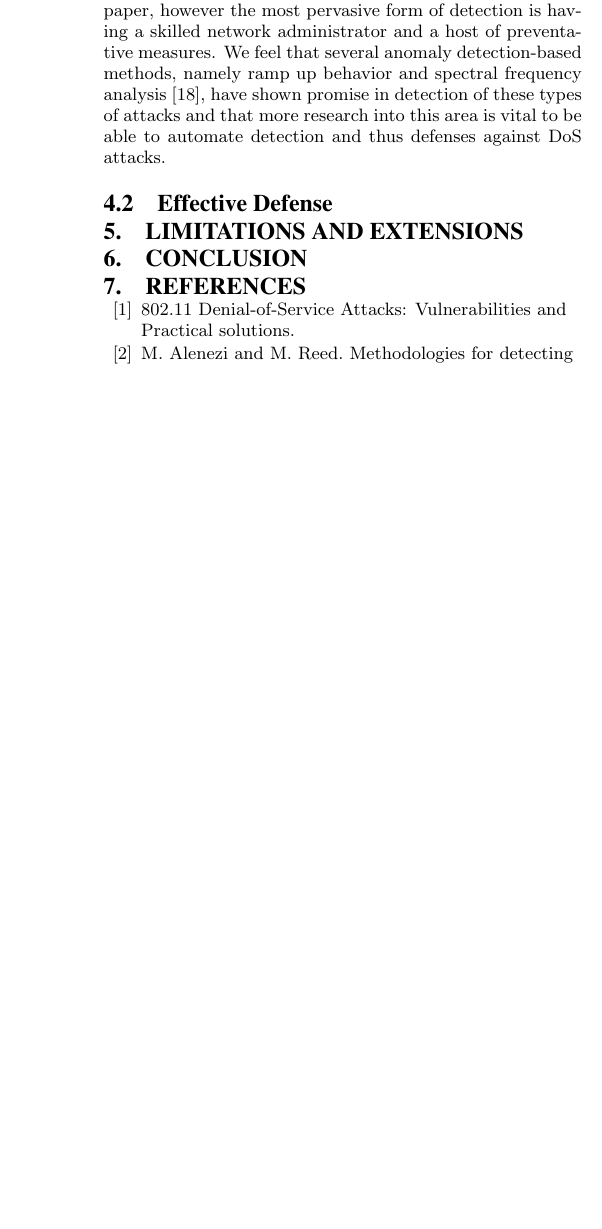
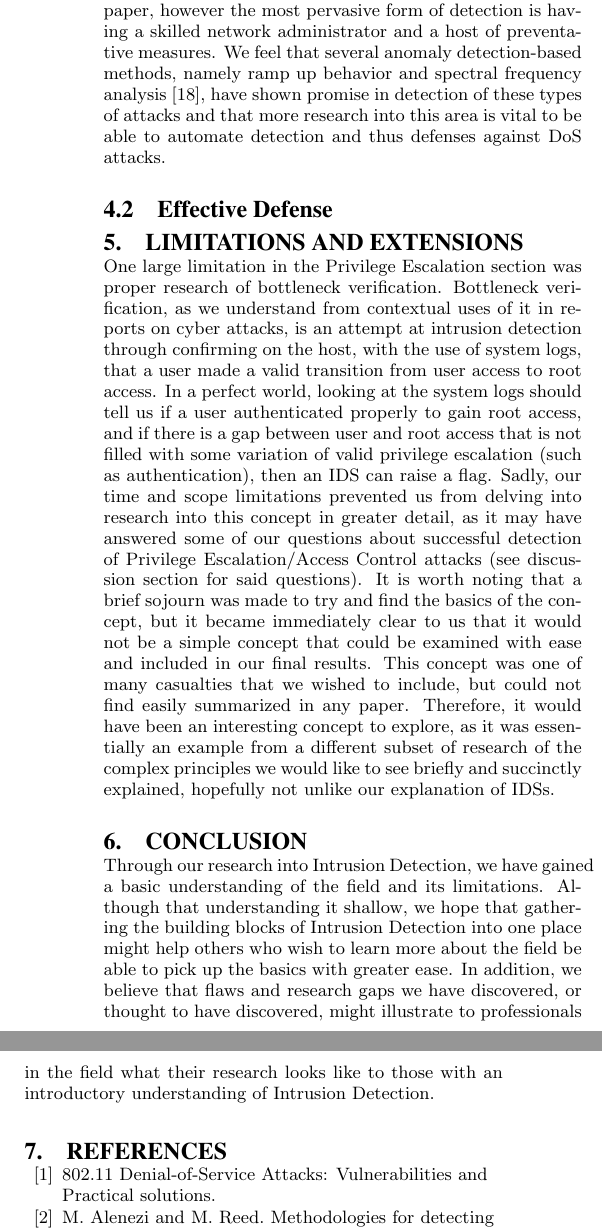
Before and after one commit to sinujutsu/ids, a LaTeX paper (Final_Paper/Jamroz.Furhman.FinalPaper.tex): part of one column of page 8 of 9 before the commit and two parts of the columns of page 8 of 9 after it, the two joined at a grey line, cut so that both start at the same text, the shorter picture padded with empty space. Compiled offline with pdfLaTeX.

Commit message:
Spitballed conclusion, limitations.

```diff
--- a/Final_Paper/Jamroz.Furhman.FinalPaper.tex
+++ b/Final_Paper/Jamroz.Furhman.FinalPaper.tex
@@ -207,8 +207,11 @@ Essentially, a port scan consists of sending a message to each of these ports an
     	As noted previously, there is no comprehensive solution for DoS detection \cite{Specht2004}. There are a vast number of experimental methods out there, of which we have presented three in this paper, however the most pervasive form of detection is having a skilled network administrator and a host of preventative measures. We feel that several anomaly detection-based methods, namely ramp up behavior and spectral frequency analysis \cite{Hussain2003}, have shown promise in detection of these types of attacks and that more research into this area is vital to be able to automate detection and thus defenses against DoS attacks.
     \subsection{Effective Defense}
 \section{Limitations and Extensions}
+	One large limitation in the Privilege Escalation section was proper research of bottleneck verification. Bottleneck verification, as we understand from contextual uses of it in reports on cyber attacks, is an attempt at intrusion detection through confirming on the host, with the use of system logs, that a user made a valid transition from user access to root access. In a perfect world, looking at the system logs should tell us if a user authenticated properly to gain root access, and if there is a gap between user and root access that is not filled with some variation of valid privilege escalation (such as authentication), then an IDS can raise a flag. Sadly, our time and scope limitations prevented us from delving into research into this concept in greater detail, as it may have answered some of our questions about successful detection of Privilege Escalation/Access Control attacks (see discussion section for said questions). It is worth noting that a brief sojourn was made to try and find the basics of the concept, but it became immediately clear to us that it would not be a simple concept that could be examined with ease and included in our final results. This concept was one of many casualties that we wished to include, but could not find easily summarized in any paper. Therefore, it would have been an interesting concept to explore, as it was essentially an example from a different subset of research of the complex principles we would like to see briefly and succinctly explained, hopefully not unlike our explanation of IDSs.
 \section{Conclusion}
     % See outline for this bit
+    % Outline seems to just describe discussion section(s). How do we want to conclude? What did we learn?
+    Through our research into Intrusion Detection, we have gained a basic understanding of the field and its limitations. Although that understanding it shallow, we hope that gathering the building blocks of Intrusion Detection into one place might help others who wish to learn more about the field be able to pick up the basics with greater ease. In addition, we believe that flaws and research gaps we have discovered, or thought to have discovered, might illustrate to professionals in the field what their research looks like to those with an introductory understanding of Intrusion Detection.
 
 	% References-------------------------------
 	%I produced all references, we invariably wont use all of them, but this makes it easier to cite things trhoughout the paper. At the end, we will re-Export the bibTex, to just be what we used by searching through this document for the work 'cite'
```
Also changed, not shown: Final_Paper/Jamroz.Furhman.FinalPaper.pdf, 3 other files.
